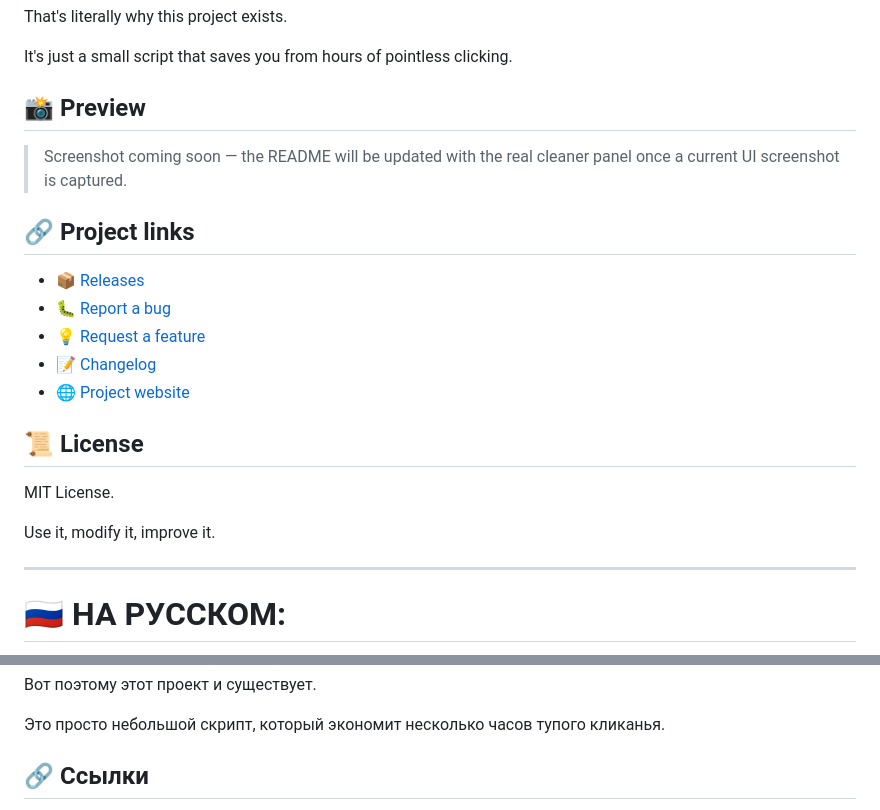
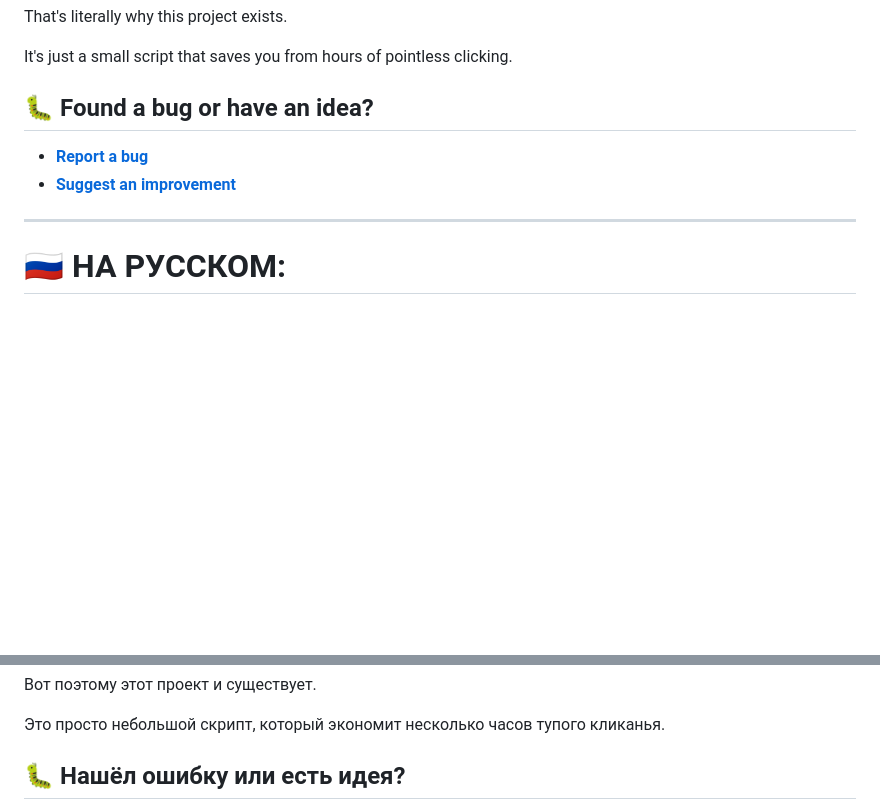
Before and after one commit to Ga4iGnida/steam-dota-guide-cleaner, a Markdown page: README.md, 2 parts joined by grey strips. Drawn GitHub-style; blank space fills up the shorter version.

Commit message:
Simplify README links to bug reports and feature requests only

```diff
--- a/README.md
+++ b/README.md
@@ -84,23 +83,10 @@ That's literally why this project exists.
 
 It's just a small script that saves you from hours of pointless clicking.
 
-## 📸 Preview
+## 🐛 Found a bug or have an idea?
 
-> Screenshot coming soon — the README will be updated with the real cleaner panel once a current UI screenshot is captured.
-
-## 🔗 Project links
-
-- 📦 [Releases](https://github.com/Ga4iGnida/steam-dota-guide-cleaner/releases)
-- 🐛 [Report a bug](https://github.com/Ga4iGnida/steam-dota-guide-cleaner/issues/new?template=bug_report.md)
-- 💡 [Request a feature](https://github.com/Ga4iGnida/steam-dota-guide-cleaner/issues/new?template=feature_request.md)
-- 📝 [Changelog](./CHANGELOG.md)
-- 🌐 [Project website](https://ga4ignida.github.io/steam-dota-guide-cleaner/)
-
-## 📜 License
-
-MIT License.
-
-Use it, modify it, improve it.
+- **[Report a bug](https://github.com/Ga4iGnida/steam-dota-guide-cleaner/issues/new?template=bug_report.md)**
+- **[Suggest an improvement](https://github.com/Ga4iGnida/steam-dota-guide-cleaner/issues/new?template=feature_request.md)**
 
 ---
 
@@ -186,5 +172,5 @@ Steam говорит:
 
 Это просто небольшой скрипт, который экономит несколько часов тупого кликанья.
 
-## 🔗 Ссылки
+## 🐛 Нашёл ошибку или есть идея?
 
```
Also changed, not shown: other parts of README.md (+2 -6 lines).
